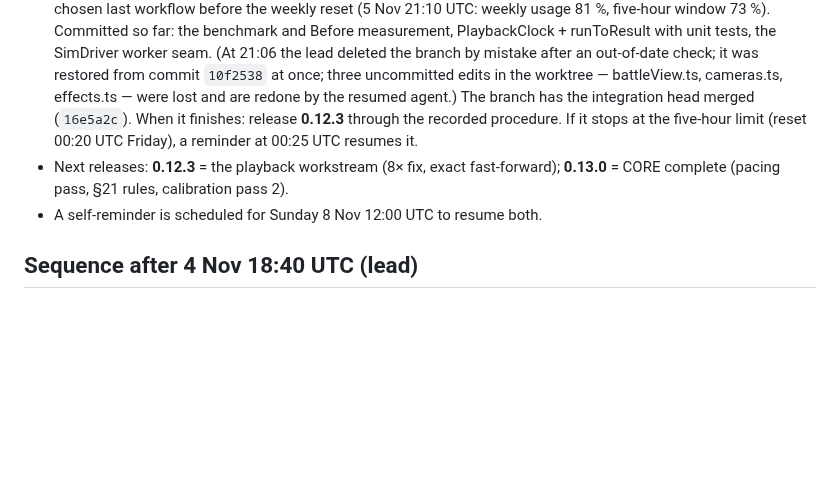
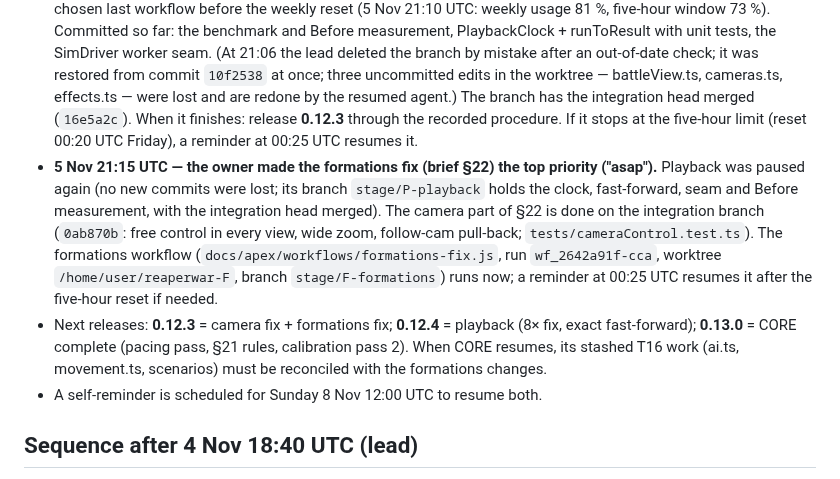
Before and after one commit to RDRM95/reaperwar, a Markdown page: docs/apex/CONTINUATION.md, the part around the change. Rendered like a GitHub page; blank space fills up the shorter version.

Commit message:
Continuation plan: formations fix is the top priority; release order 0.12.3 (camera + formations), 0.12.4 (playback), 0.13.0 (CORE)
Co-Authored-By: Claude Opus 5.5 <noreply@anthropic.com>
Claude-Session: https://claude.ai/code/session_01S8wnN4pfEy4UNwDSa57BPy

```diff
--- a/docs/apex/CONTINUATION.md
+++ b/docs/apex/CONTINUATION.md
@@ -80,7 +80,8 @@ On each completion, in this order of dependency:
 Both running workflows were stopped by the lead to keep the remaining usage for the 0.12.2 release:
 - **CORE** (`wf_2f3d7476-5c1`) was mid-T16 (scenarios: world state, Final Battle builder and beats, fleets, readiness; T16a names is committed). Its uncommitted work is saved in `docs/apex/wip/core-t16-paused.patch` (verified with `git apply --check -R` against the working tree at 21:10). **On resume:** the working tree was cleaned at 21:15 UTC (the files went to `git stash` as `core-t16-paused`); restore them first with `git stash pop` if the stash still exists, otherwise `git apply docs/apex/wip/core-t16-paused.patch` (verified to apply to the clean tree); then `Workflow({scriptPath: <session>/workflows/scripts/apex-v2-core-wf_2f3d7476-5c1.js, resumeFromRunId: 'wf_2f3d7476-5c1'})`. If the session's script and journal are gone, launch `docs/apex/workflows/core-v2.js` (an email-free copy with every later edit: chunk-6 order, the pacing pass, brief §21): it skips landed tasks by reading CORE_PROGRESS.md and the git log. Delete the patch file once T16 is committed.
 - **Playback** (`wf_3ab0ec64-309`, worktree `/home/user/reaperwar-P`, branch `stage/P-playback`) is the owner's chosen last workflow before the weekly reset (5 Nov 21:10 UTC: weekly usage 81 %, five-hour window 73 %). Committed so far: the benchmark and Before measurement, PlaybackClock + runToResult with unit tests, the SimDriver worker seam. (At 21:06 the lead deleted the branch by mistake after an out-of-date check; it was restored from commit `10f2538` at once; three uncommitted edits in the worktree — battleView.ts, cameras.ts, effects.ts — were lost and are redone by the resumed agent.) The branch has the integration head merged (`16e5a2c`). When it finishes: release **0.12.3** through the recorded procedure. If it stops at the five-hour limit (reset 00:20 UTC Friday), a reminder at 00:25 UTC resumes it.
-- Next releases: **0.12.3** = the playback workstream (8× fix, exact fast-forward); **0.13.0** = CORE complete (pacing pass, §21 rules, calibration pass 2).
+- **5 Nov 21:15 UTC — the owner made the formations fix (brief §22) the top priority ("asap").** Playback was paused again (no new commits were lost; its branch `stage/P-playback` holds the clock, fast-forward, seam and Before measurement, with the integration head merged). The camera part of §22 is done on the integration branch (`0ab870b`: free control in every view, wide zoom, follow-cam pull-back; `tests/cameraControl.test.ts`). The formations workflow (`docs/apex/workflows/formations-fix.js`, run `wf_2642a91f-cca`, worktree `/home/user/reaperwar-F`, branch `stage/F-formations`) runs now; a reminder at 00:25 UTC resumes it after the five-hour reset if needed.
+- Next releases: **0.12.3** = camera fix + formations fix; **0.12.4** = playback (8× fix, exact fast-forward); **0.13.0** = CORE complete (pacing pass, §21 rules, calibration pass 2). When CORE resumes, its stashed T16 work (ai.ts, movement.ts, scenarios) must be reconciled with the formations changes.
 - A self-reminder is scheduled for Sunday 8 Nov 12:00 UTC to resume both.
 
 ## Sequence after 4 Nov 18:40 UTC (lead)
```
